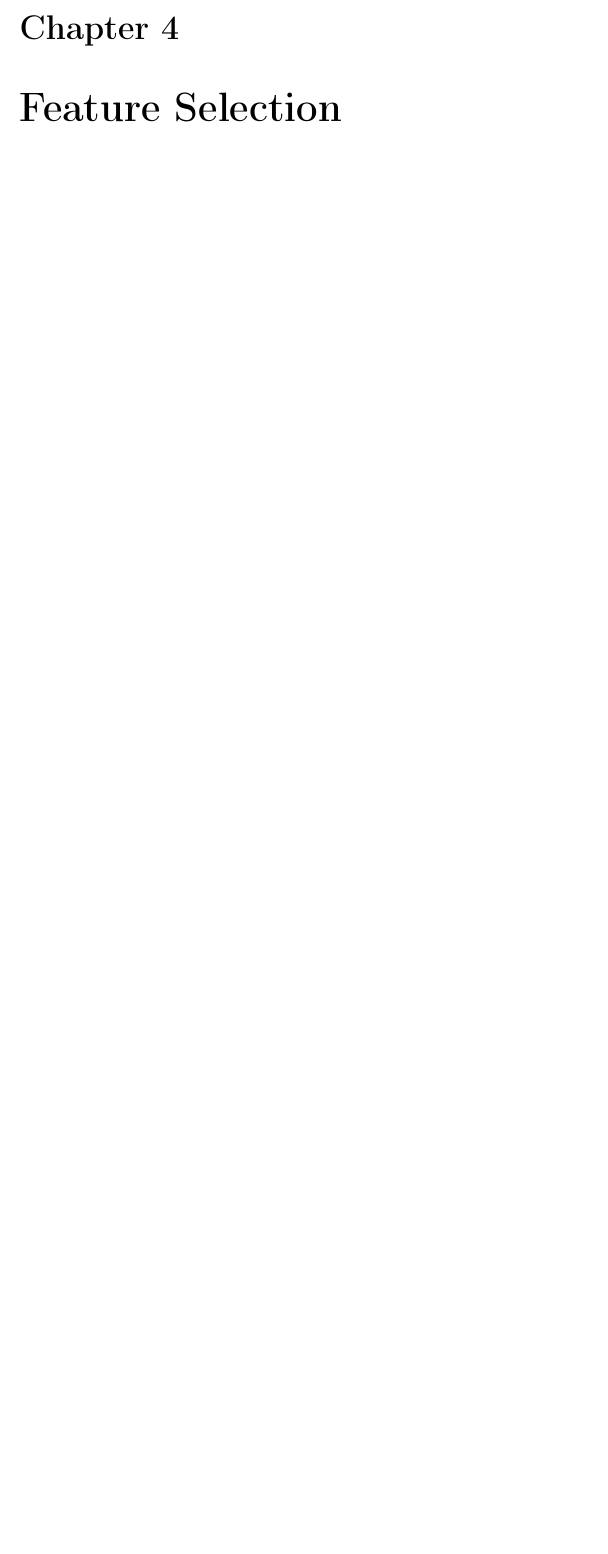
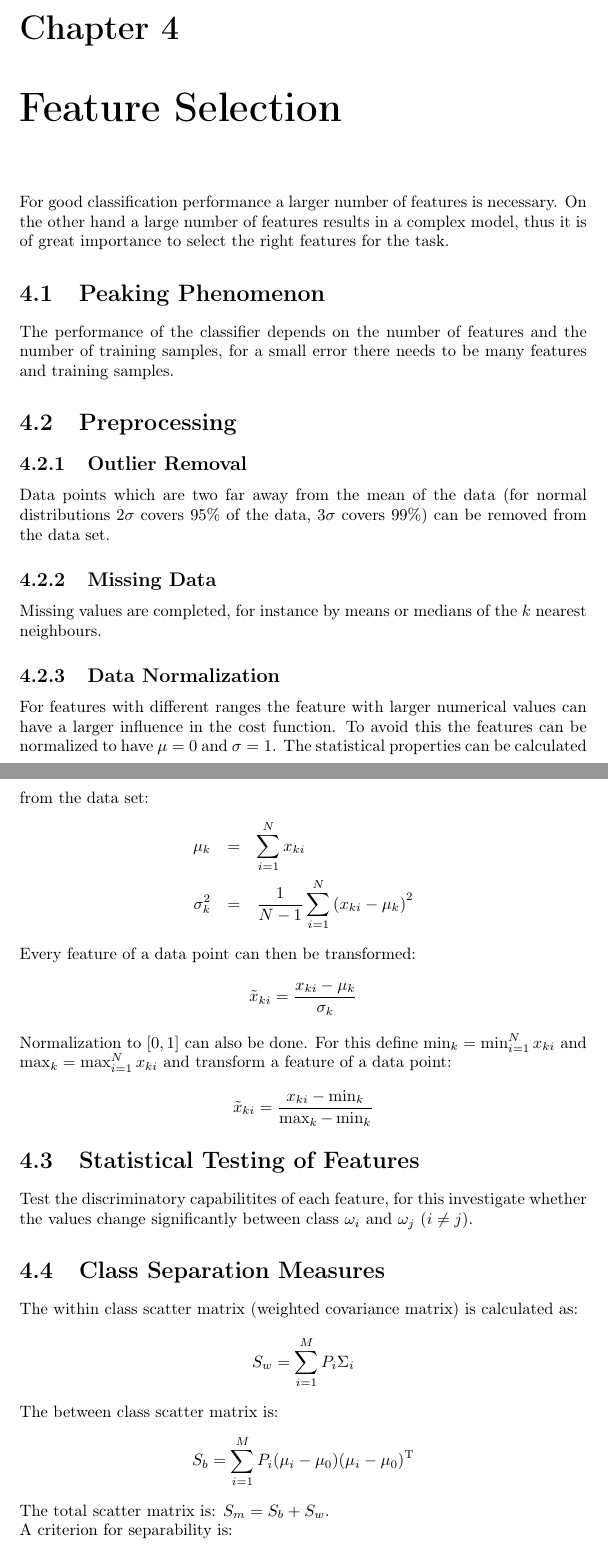
Before and after one commit to aul12/Summary-Pattern-Recognition, a LaTeX document (main.tex, which reads featureSelection.tex): part of page 18 of 21 before the commit and two parts of pages 18 and 19 of 23 after it, the two joined at a grey line, cut so that both start at the same text, the shorter picture padded with empty space. Compiled offline with pdfLaTeX.

Commit message:
Feature selection

```diff
--- a/featureSelection.tex
+++ b/featureSelection.tex
@@ -1 +1,48 @@
 \chapter{Feature Selection}
+For good classification performance a larger number of features is necessary. On the other hand a large number of features results in a complex model, thus it is of great importance to select the right features for the task.
+
+\section{Peaking Phenomenon}
+The performance of the classifier depends on the number of features and the number of training samples, for a small error there needs to be many features and training samples.
+
+\section{Preprocessing}
+\subsection{Outlier Removal}
+Data points which are two far away from the mean of the data (for normal distributions $2 \sigma$ covers 95\% of the data, $3\sigma$ covers 99\%) can be removed from the data set.
+
+\subsection{Missing Data}
+Missing values are completed, for instance by means or medians of the $k$ nearest neighbours.
+
+\subsection{Data Normalization}
+For features with different ranges the feature with larger numerical values can have a larger influence in the cost function. To avoid this the features can be normalized to have $\mu=0$ and $\sigma=1$.
+The statistical properties can be calculated from the data set:
+\begin{eqnarray*}
+    \mu_k &=& \sum_{i=1}^N x_{ki} \\
+    \sigma_k^2 &=& \frac{1}{N-1} \sum_{i=1}^N {(x_{ki} - \mu_k)}^2
+\end{eqnarray*}
+Every feature of a data point can then be transformed:
+\begin{equation*}
+    \tilde{x}_{ki} = \frac{x_{ki} - \mu_{k}}{\sigma_k}
+\end{equation*}
+
+Normalization to $[0,1]$ can also be done. For this define $\min_k = \min_{i=1}^N x_{ki}$ and $\max_k = \max_{i=1}^N x_{ki}$ and transform a feature of a data point:
+\begin{equation*}
+    \tilde{x}_{ki} = \frac{x_{ki} - \min_k}{\max_k - \min_k}
+\end{equation*}
+
+\section{Statistical Testing of Features}
+Test the discriminatory capabilitites of each feature, for this investigate whether the values change significantly between class $\omega_i$ and $\omega_j$ ($i \neq j$).
+
+\section{Class Separation Measures}
+The within class scatter matrix (weighted covariance matrix) is calculated as:
+\begin{equation*}
+    S_w = \sum_{i=1}^M P_i \Sigma_i
+\end{equation*}
+
+The between class scatter matrix is:
+\begin{equation*}
+    S_b = \sum_{i=1}^M P_i (\mu_i - \mu_0) \T{(\mu_i - \mu_0)}
+\end{equation*}
+
+The total scatter matrix is: $S_m = S_b + S_w$.
+
+A criterion for separability is:
+\begin{equation*}
--- a/main.tex
+++ b/main.tex
@@ -33,6 +33,7 @@
 \DeclareMathOperator*{\argmax}{arg\,max}
 \DeclareMathOperator*{\argmin}{arg\,min}
 \DeclareMathOperator*{\sign}{sign}
+\DeclareMathOperator*{\trace}{trace}
 \newcommand{\T}[1]{#1^\text{T}}
 
 \tikzset{
```
Also changed, not shown: featureSelection.tex (21 more changed lines).
